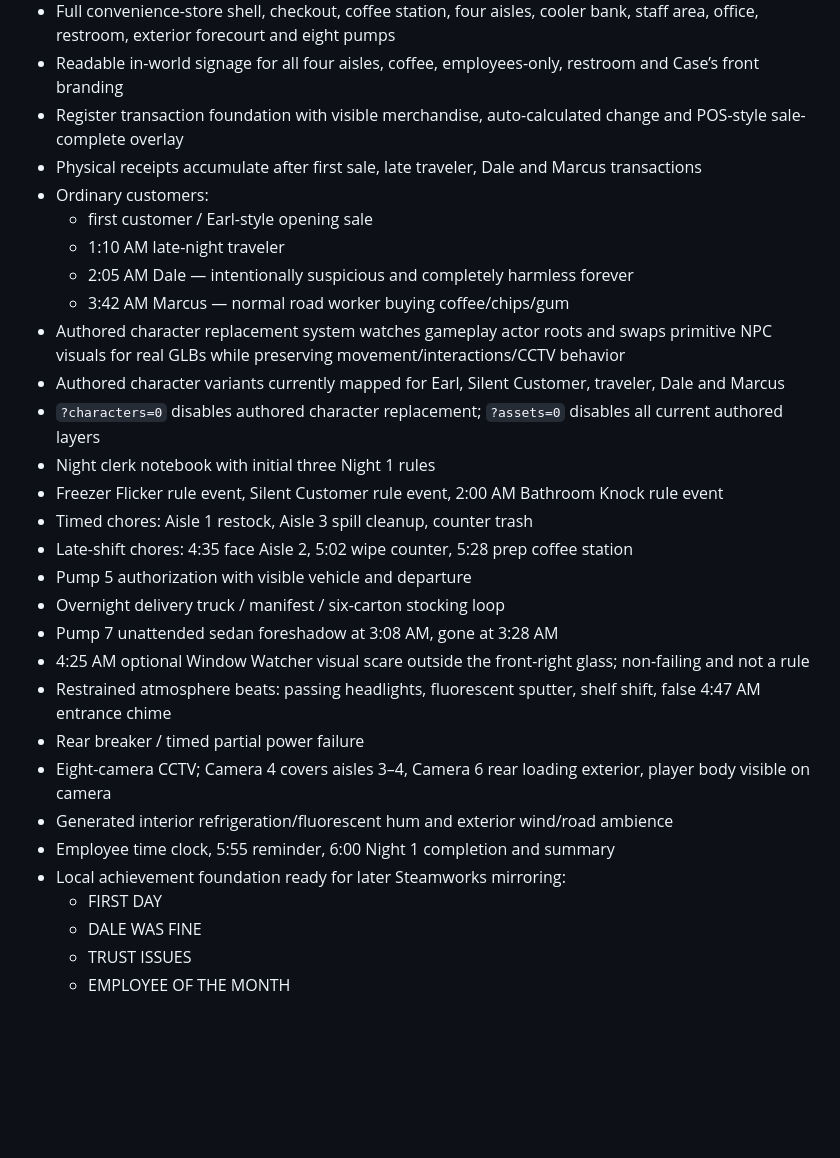
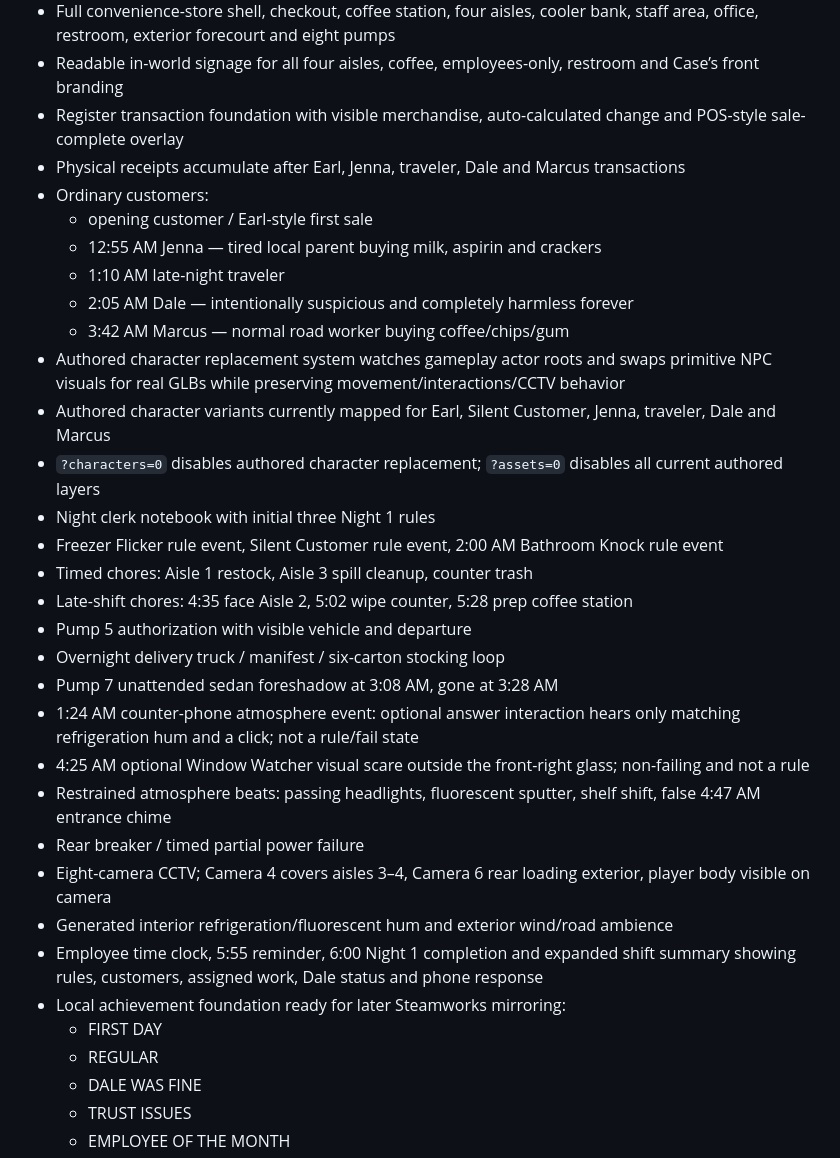
Before and after one commit to KOtorrent/Open-All-Night-Game, a Markdown page: PROJECT_STATE.md, the part around the change. Rendered like a GitHub page; blank space fills up the shorter version.

Commit message:
Refresh project state after Night 1 polish batch

```diff
--- a/PROJECT_STATE.md
+++ b/PROJECT_STATE.md
@@ -18,14 +18,15 @@ PlayCanvas Engine, standalone code-first workflow using TypeScript + Vite.
 - Full convenience-store shell, checkout, coffee station, four aisles, cooler bank, staff area, office, restroom, exterior forecourt and eight pumps
 - Readable in-world signage for all four aisles, coffee, employees-only, restroom and Case’s front branding
 - Register transaction foundation with visible merchandise, auto-calculated change and POS-style sale-complete overlay
-- Physical receipts accumulate after first sale, late traveler, Dale and Marcus transactions
+- Physical receipts accumulate after Earl, Jenna, traveler, Dale and Marcus transactions
 - Ordinary customers:
-  - first customer / Earl-style opening sale
+  - opening customer / Earl-style first sale
+  - 12:55 AM Jenna — tired local parent buying milk, aspirin and crackers
   - 1:10 AM late-night traveler
   - 2:05 AM Dale — intentionally suspicious and completely harmless forever
   - 3:42 AM Marcus — normal road worker buying coffee/chips/gum
 - Authored character replacement system watches gameplay actor roots and swaps primitive NPC visuals for real GLBs while preserving movement/interactions/CCTV behavior
-- Authored character variants currently mapped for Earl, Silent Customer, traveler, Dale and Marcus
+- Authored character variants currently mapped for Earl, Silent Customer, Jenna, traveler, Dale and Marcus
 - `?characters=0` disables authored character replacement; `?assets=0` disables all current authored layers
 - Night clerk notebook with initial three Night 1 rules
 - Freezer Flicker rule event, Silent Customer rule event, 2:00 AM Bathroom Knock rule event
@@ -34,14 +35,16 @@ PlayCanvas Engine, standalone code-first workflow using TypeScript + Vite.
 - Pump 5 authorization with visible vehicle and departure
 - Overnight delivery truck / manifest / six-carton stocking loop
 - Pump 7 unattended sedan foreshadow at 3:08 AM, gone at 3:28 AM
+- 1:24 AM counter-phone atmosphere event: optional answer interaction hears only matching refrigeration hum and a click; not a rule/fail state
 - 4:25 AM optional Window Watcher visual scare outside the front-right glass; non-failing and not a rule
 - Restrained atmosphere beats: passing headlights, fluorescent sputter, shelf shift, false 4:47 AM entrance chime
 - Rear breaker / timed partial power failure
 - Eight-camera CCTV; Camera 4 covers aisles 3–4, Camera 6 rear loading exterior, player body visible on camera
 - Generated interior refrigeration/fluorescent hum and exterior wind/road ambience
-- Employee time clock, 5:55 reminder, 6:00 Night 1 completion and summary
+- Employee time clock, 5:55 reminder, 6:00 Night 1 completion and expanded shift summary showing rules, customers, assigned work, Dale status and phone response
 - Local achievement foundation ready for later Steamworks mirroring:
   - FIRST DAY
+  - REGULAR
   - DALE WAS FINE
   - TRUST ISSUES
   - EMPLOYEE OF THE MONTH
```
